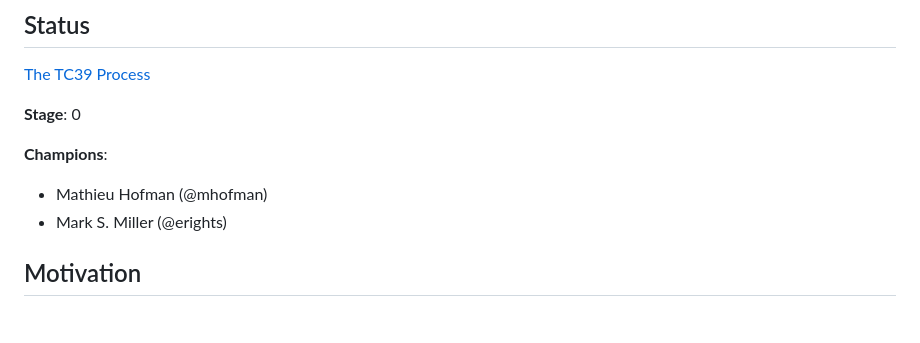
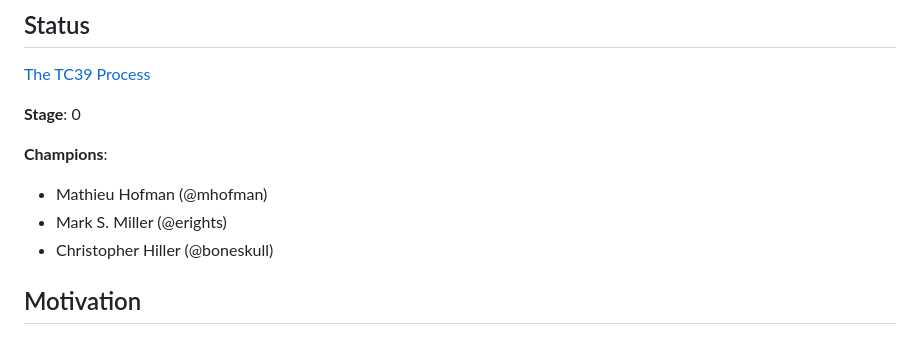
Before and after one commit to endojs/proposal-compare-strings-by-codepoint, a Markdown page: README.md, the part around the change. Rendered like a GitHub page.

Commit message:
Add Christopher Hiller as co-champion

```diff
--- a/README.md
+++ b/README.md
@@ -11,6 +11,7 @@ A TC39 proposal for a new method to compare strings by Unicode codepoints.
 **Champions**:
 - Mathieu Hofman (@mhofman)
 - Mark S. Miller (@erights)
+- Christopher Hiller (@boneskull)
 
 ## Motivation
 
```
